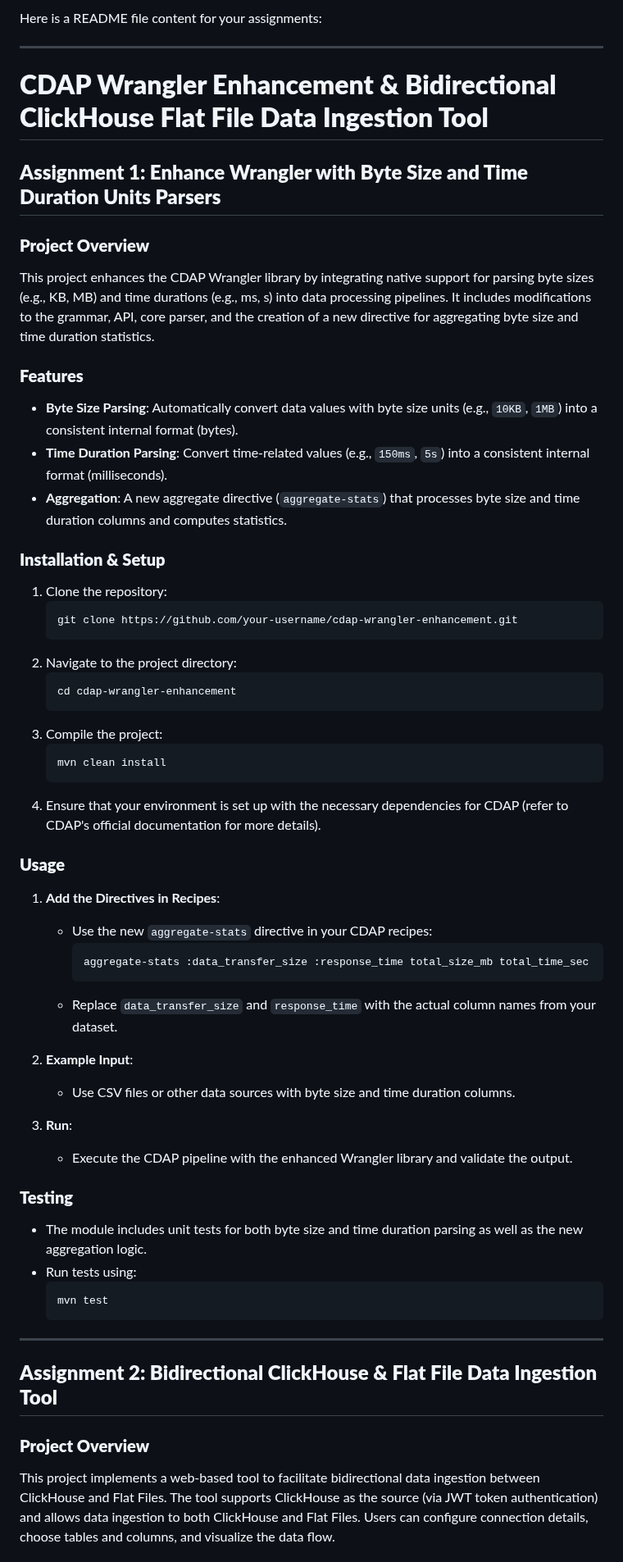
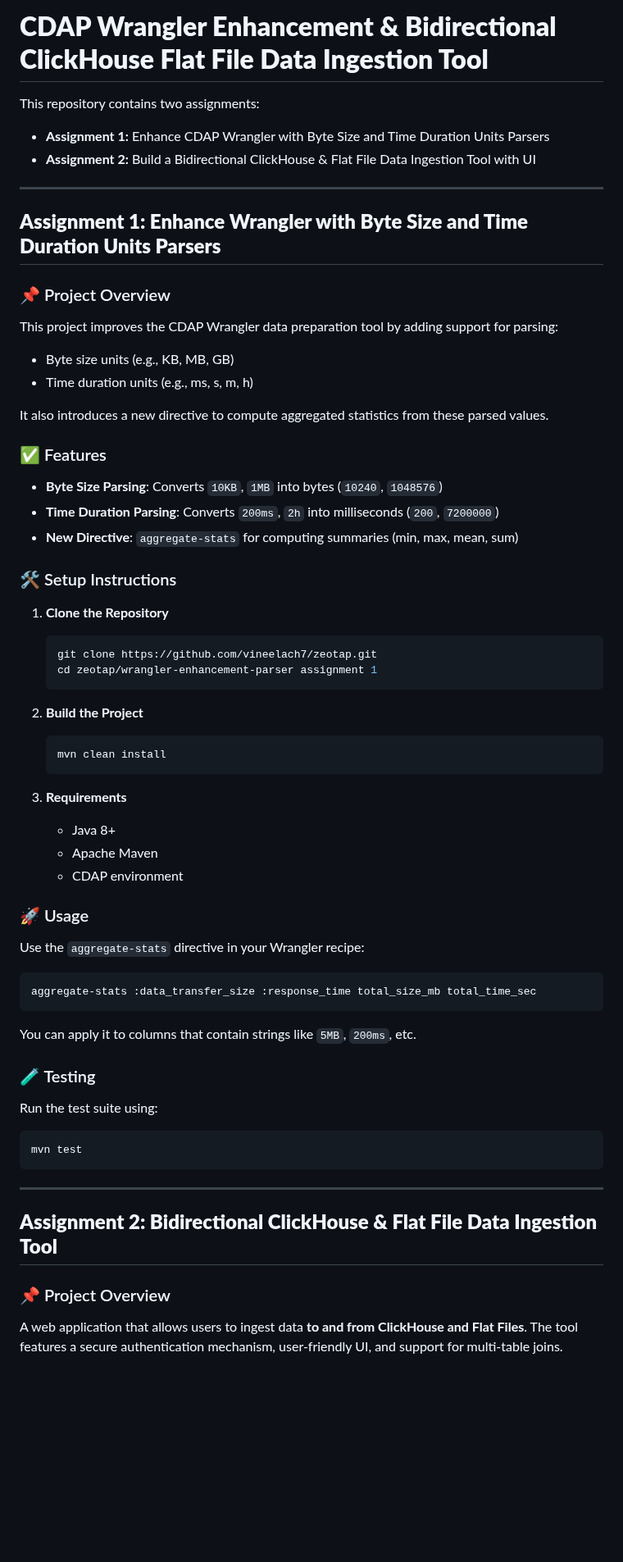
Before and after one commit to vineelach7/zeotap, a Markdown page: README.md, the part around one of its changes. Shown at 82% size. Drawn GitHub-style; blank space fills up the shorter version.

````diff
--- a/README.md
+++ b/README.md
@@ -1,59 +1,67 @@
-Here is a README file content for your assignments:
+
+
+# **CDAP Wrangler Enhancement & Bidirectional ClickHouse Flat File Data Ingestion Tool**
+
+This repository contains two assignments:
+
+- **Assignment 1:** Enhance CDAP Wrangler with Byte Size and Time Duration Units Parsers
+- **Assignment 2:** Build a Bidirectional ClickHouse & Flat File Data Ingestion Tool with UI
 
 ---
 
-# **CDAP Wrangler Enhancement & Bidirectional ClickHouse Flat File Data Ingestion Tool**
-
 ## **Assignment 1: Enhance Wrangler with Byte Size and Time Duration Units Parsers**
 
-### **Project Overview**
-This project enhances the CDAP Wrangler library by integrating native support for parsing byte sizes (e.g., KB, MB) and time durations (e.g., ms, s) into data processing pipelines. It includes modifications to the grammar, API, core parser, and the creation of a new directive for aggregating byte size and time duration statistics.
+### 📌 Project Overview
+This project improves the CDAP Wrangler data preparation tool by adding support for parsing:
+- Byte size units (e.g., KB, MB, GB)
+- Time duration units (e.g., ms, s, m, h)
 
-### **Features**
-- **Byte Size Parsing**: Automatically convert data values with byte size units (e.g., `10KB`, `1MB`) into a consistent internal format (bytes).
-- **Time Duration Parsing**: Convert time-related values (e.g., `150ms`, `5s`) into a consistent internal format (milliseconds).
-- **Aggregation**: A new aggregate directive (`aggregate-stats`) that processes byte size and time duration columns and computes statistics.
+It also introduces a new directive to compute aggregated statistics from these parsed values.
 
-### **Installation & Setup**
-1. Clone the repository:
+### ✅ Features
+- **Byte Size Parsing**: Converts `10KB`, `1MB` into bytes (`10240`, `1048576`)
+- **Time Duration Parsing**: Converts `200ms`, `2h` into milliseconds (`200`, `7200000`)
+- **New Directive**: `aggregate-stats` for computing summaries (min, max, mean, sum)
+
+### 🛠️ Setup Instructions
+
+1. **Clone the Repository**
    ```bash
-   git clone https://github.com/your-username/cdap-wrangler-enhancement.git
+   git clone https://github.com/vineelach7/zeotap.git
+   cd zeotap/wrangler-enhancement-parser assignment 1
    ```
-2. Navigate to the project directory:
-   ```bash
-   cd cdap-wrangler-enhancement
-   ```
-3. Compile the project:
+
+2. **Build the Project**
    ```bash
    mvn clean install
    ```
-4. Ensure that your environment is set up with the necessary dependencies for CDAP (refer to CDAP's official documentation for more details).
 
-### **Usage**
-1. **Add the Directives in Recipes**:
-   - Use the new `aggregate-stats` directive in your CDAP recipes:
-     ```java
-     aggregate-stats :data_transfer_size :response_time total_size_mb total_time_sec
-     ```
-   - Replace `data_transfer_size` and `response_time` with the actual column names from your dataset.
+3. **Requirements**
+   - Java 8+
+   - Apache Maven
+   - CDAP environment
 
-2. **Example Input**:
-   - Use CSV files or other data sources with byte size and time duration columns.
+### 🚀 Usage
 
-3. **Run**:
-   - Execute the CDAP pipeline with the enhanced Wrangler library and validate the output.
+Use the `aggregate-stats` directive in your Wrangler recipe:
 
-### **Testing**
-- The module includes unit tests for both byte size and time duration parsing as well as the new aggregation logic.
-- Run tests using:
-   ```bash
-   mvn test
-   ```
+```bash
+aggregate-stats :data_transfer_size :response_time total_size_mb total_time_sec
+```
+
+You can apply it to columns that contain strings like `5MB`, `200ms`, etc.
+
+### 🧪 Testing
+
+Run the test suite using:
+```bash
+mvn test
+```
 
 ---
 
 ## **Assignment 2: Bidirectional ClickHouse & Flat File Data Ingestion Tool**
 
-### **Project Overview**
-This project implements a web-based tool to facilitate bidirectional data ingestion between ClickHouse and Flat Files. The tool supports ClickHouse as the source (via JWT token authentication) and allows data ingestion to both ClickHouse and Flat Files. Users can configure connection details, choose tables and columns, and visualize the data flow.
+### 📌 Project Overview
+A web application that allows users to ingest data **to and from ClickHouse and Flat Files**. The tool features a secure authentication mechanism, user-friendly UI, and support for multi-table joins.
 
````
Also changed, not shown: other parts of README.md (+86 -65 lines).
